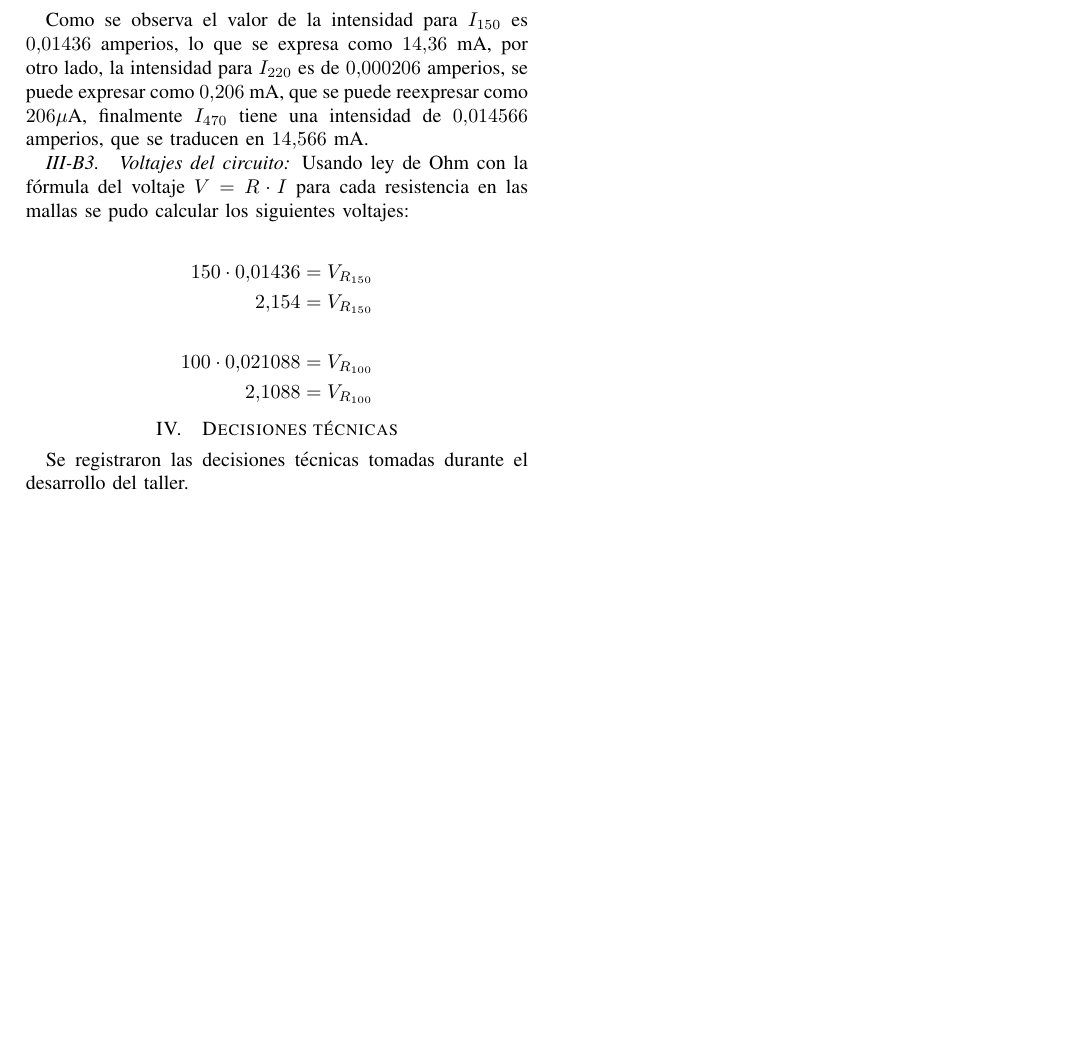
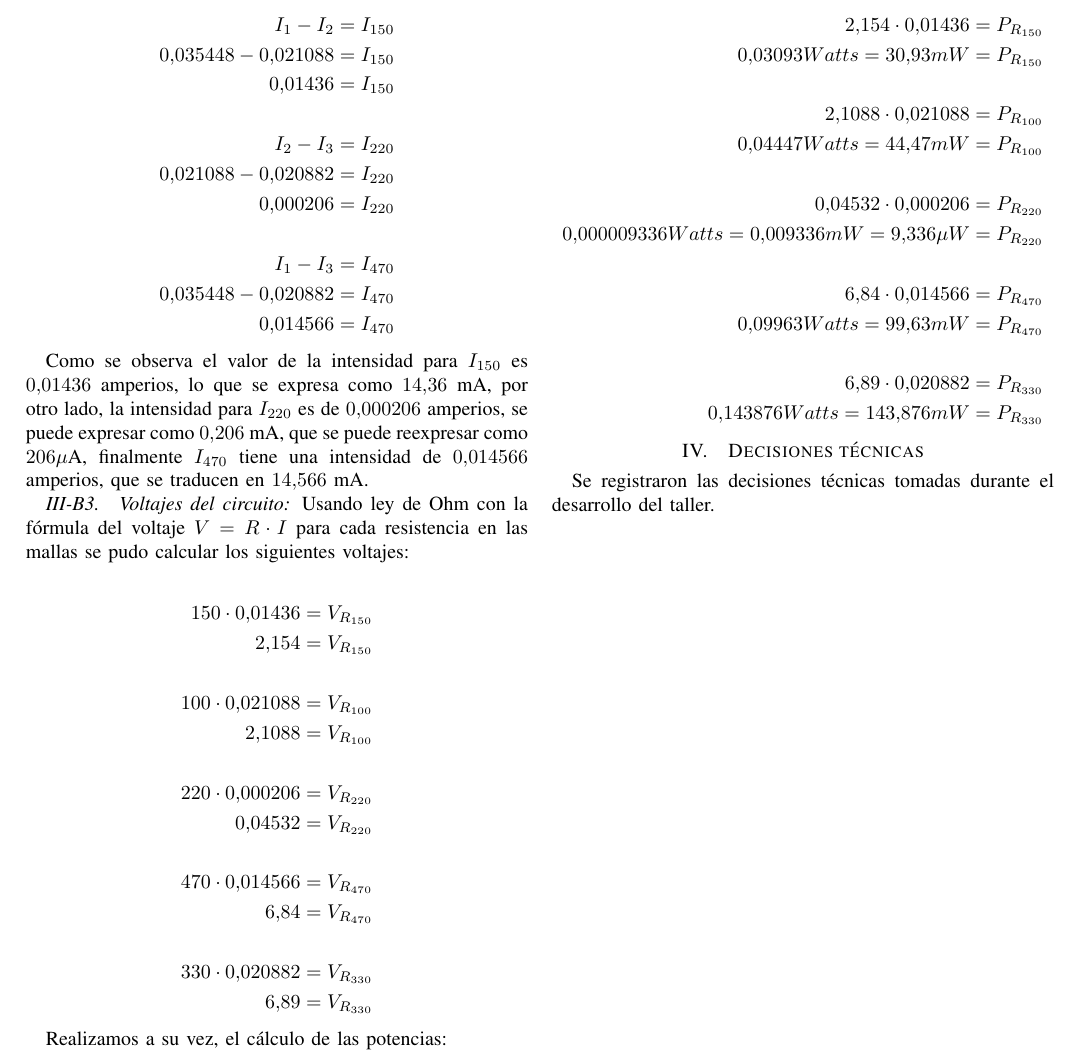
Before and after one commit to KevinRCorrales/tex_informes, a LaTeX paper (fisica/momento2/grupo7.tex): part of page 5 of 5, cut at the place of the change, the shorter picture padded with empty space. Compiled offline with pdfLaTeX.

Commit message:
voltajes y potencias

```diff
--- a/fisica/momento2/grupo7.tex
+++ b/fisica/momento2/grupo7.tex
@@ -536,7 +536,28 @@ resistencia en las mallas se pudo calcular los siguientes voltajes:
   150 \cdot 0.01436 = V_{R_{150}} \\
   2.154 = V_{R_{150}} \\ \\
   100 \cdot 0.021088 = V_{R_{100}} \\
-  2.1088 = V_{R_{100}}
+  2.1088 = V_{R_{100}} \\ \\
+  220 \cdot 0.000206 = V_{R_{220}} \\
+  0.04532 = V_{R_{220}} \\ \\
+  470 \cdot 0.014566 = V_{R_{470}} \\
+  6.84 = V_{R_{470}} \\ \\
+  330 \cdot 0.020882 = V_{R_{330}} \\
+  6.89 = V_{R_{330}}
+\end{align*}
+
+Realizamos a su vez, el cálculo de las potencias:
+
+\begin{align*}
+  2.154 \cdot 0.01436 = P_{R_{150}} \\
+  0.03093 Watts = 30.93 mW = P_{R_{150}} \\ \\
+  2.1088 \cdot 0.021088 = P_{R_{100}} \\
+  0.04447 Watts = 44.47 mW = P_{R_{100}} \\ \\
+  0.04532 \cdot 0.000206 = P_{R_{220}} \\
+  0.000009336 Watts = 0.009336 mW = 9.336 \mu W = P_{R_{220}} \\ \\
+  6.84 \cdot 0.014566 = P_{R_{470}} \\
+  0.09963 Watts = 99.63 mW = P_{R_{470}} \\ \\
+  6.89 \cdot 0.020882 = P_{R_{330}} \\
+  0.143876 Watts = 143.876 mW = P_{R_{330}}
 \end{align*}
 
 \section{Decisiones técnicas}
```
Also changed, not shown: 1 other file.
